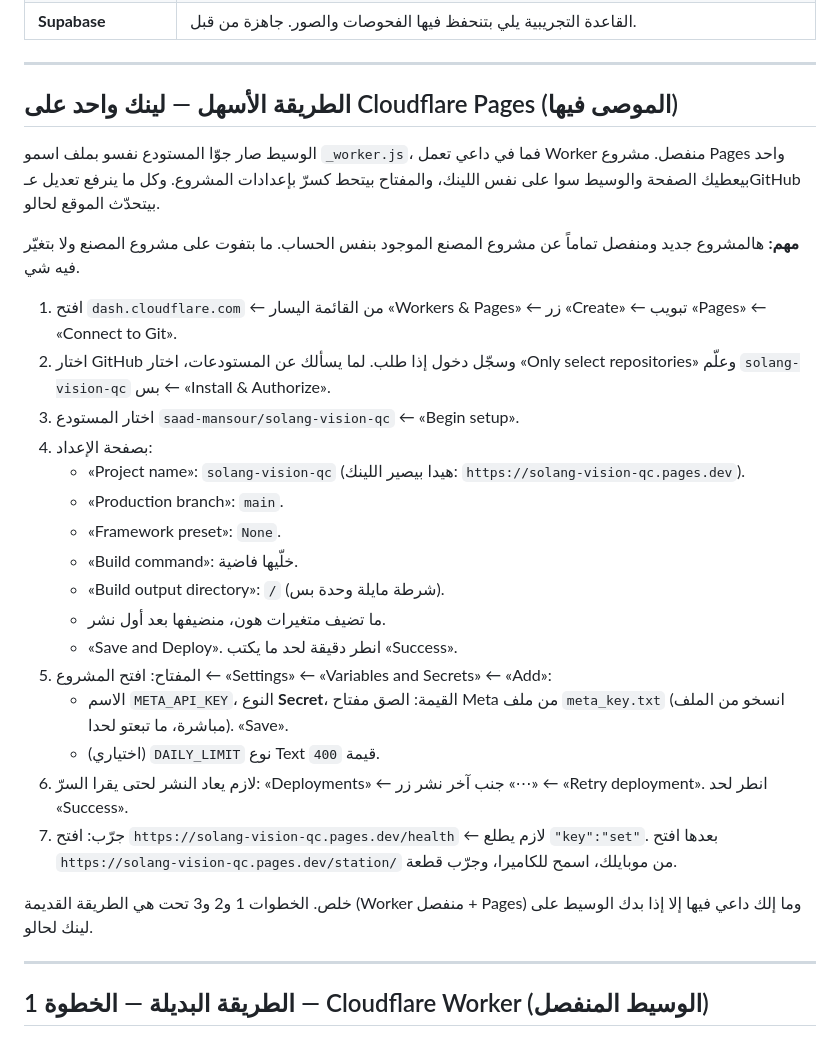
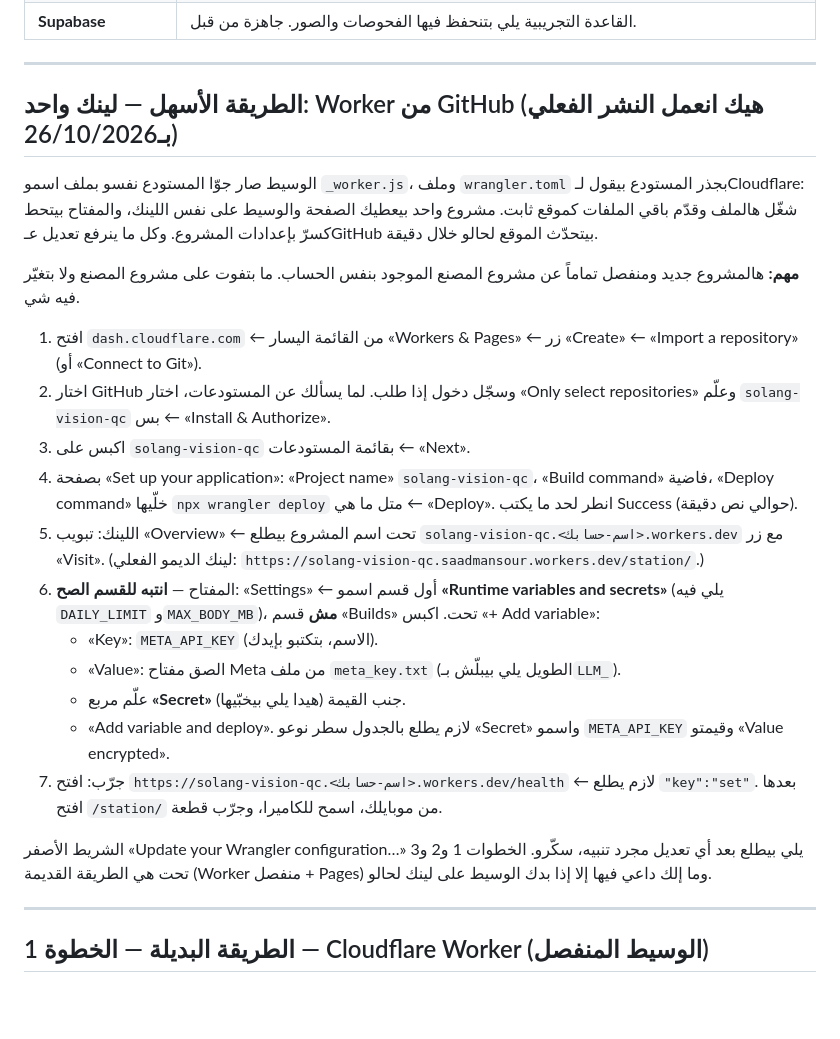
Before and after one commit to saad-mansour/solang-vision-qc, a Markdown page: docs/DEPLOY-ar.md, the part around the change. Rendered like a GitHub page; blank space fills up the shorter version.

```diff
--- a/docs/DEPLOY-ar.md
+++ b/docs/DEPLOY-ar.md
@@ -19,32 +19,33 @@
 
 ---
 
-## الطريقة الأسهل — لينك واحد على Cloudflare Pages (الموصى فيها)
+## الطريقة الأسهل — لينك واحد: Worker من GitHub (هيك انعمل النشر الفعلي بـ26/10/2026)
 
-الوسيط صار جوّا المستودع نفسو بملف اسمو `_worker.js`، فما في داعي تعمل Worker منفصل. مشروع Pages واحد بيعطيك
-الصفحة والوسيط سوا على نفس اللينك، والمفتاح بيتحط كسرّ بإعدادات المشروع. وكل ما ينرفع تعديل عـGitHub بيتحدّث الموقع لحالو.
+الوسيط صار جوّا المستودع نفسو بملف اسمو `_worker.js`، وملف `wrangler.toml` بجذر المستودع بيقول لـCloudflare: شغّل هالملف
+وقدّم باقي الملفات كموقع ثابت. مشروع واحد بيعطيك الصفحة والوسيط على نفس اللينك، والمفتاح بيتحط كسرّ بإعدادات المشروع.
+وكل ما ينرفع تعديل عـGitHub بيتحدّث الموقع لحالو خلال دقيقة.
 
 **مهم:** هالمشروع جديد ومنفصل تماماً عن مشروع المصنع الموجود بنفس الحساب. ما بتفوت على مشروع المصنع ولا بتغيّر فيه شي.
 
-1. افتح `dash.cloudflare.com` ← من القائمة اليسار «Workers & Pages» ← زر «Create» ← تبويب «Pages» ← «Connect to Git».
+1. افتح `dash.cloudflare.com` ← من القائمة اليسار «Workers & Pages» ← زر «Create» ← «Import a repository» (أو «Connect to Git»).
 2. اختار GitHub وسجّل دخول إذا طلب. لما يسألك عن المستودعات، اختار «Only select repositories» وعلّم `solang-vision-qc` بس ← «Install & Authorize».
-3. اختار المستودع `saad-mansour/solang-vision-qc` ← «Begin setup».
-4. بصفحة الإعداد:
-   - «Project name»: `solang-vision-qc` (هيدا بيصير اللينك: `https://solang-vision-qc.pages.dev`).
-   - «Production branch»: `main`.
-   - «Framework preset»: `None`.
-   - «Build command»: خلّيها فاضية.
-   - «Build output directory»: `/` (شرطة مايلة وحدة بس).
-   - ما تضيف متغيرات هون، منضيفها بعد أول نشر.
-   - «Save and Deploy». انطر دقيقة لحد ما يكتب «Success».
-5. المفتاح: افتح المشروع ← «Settings» ← «Variables and Secrets» ← «Add»:
-   - الاسم `META_API_KEY`، النوع **Secret**، القيمة: الصق مفتاح Meta من ملف `meta_key.txt` (انسخو من الملف مباشرة، ما تبعتو لحدا). «Save».
-   - (اختياري) `DAILY_LIMIT` نوع Text قيمة `400`.
-6. لازم يعاد النشر لحتى يقرا السرّ: «Deployments» ← جنب آخر نشر زر «⋯» ← «Retry deployment». انطر لحد «Success».
-7. جرّب: افتح `https://solang-vision-qc.pages.dev/health` ← لازم يطلع `"key":"set"`. بعدها افتح
-   `https://solang-vision-qc.pages.dev/station/` من موبايلك، اسمح للكاميرا، وجرّب قطعة.
+3. اكبس على `solang-vision-qc` بقائمة المستودعات ← «Next».
+4. بصفحة «Set up your application»: «Project name» `solang-vision-qc`، «Build command» فاضية، «Deploy command» خلّيها
+   `npx wrangler deploy` متل ما هي ← «Deploy». انطر لحد ما يكتب Success (حوالي نص دقيقة).
+5. اللينك: تبويب «Overview» ← تحت اسم المشروع بيطلع `solang-vision-qc.<اسم-حسابك>.workers.dev` مع زر «Visit».
+   (لينك الديمو الفعلي: `https://solang-vision-qc.saadmansour.workers.dev/station/`.)
+6. المفتاح — **انتبه للقسم الصح**: «Settings» ← أول قسم اسمو **«Runtime variables and secrets»** (يلي فيه `DAILY_LIMIT`
+   و`MAX_BODY_MB`)، **مش** قسم «Builds» تحت. اكبس «+ Add variable»:
+   - «Key»: `META_API_KEY` (الاسم، بتكتبو بإيدك).
+   - «Value»: الصق مفتاح Meta من ملف `meta_key.txt` (الطويل يلي بيبلّش بـ`LLM_`).
+   - علّم مربع **«Secret»** جنب القيمة (هيدا يلي بيخبّيها).
+   - «Add variable and deploy».
+   لازم يطلع بالجدول سطر نوعو «Secret» واسمو `META_API_KEY` وقيمتو «Value encrypted».
+7. جرّب: افتح `https://solang-vision-qc.<اسم-حسابك>.workers.dev/health` ← لازم يطلع `"key":"set"`. بعدها افتح
+   `/station/` من موبايلك، اسمح للكاميرا، وجرّب قطعة.
 
-خلص. الخطوات 1 و2 و3 تحت هي الطريقة القديمة (Worker منفصل + Pages) وما إلك داعي فيها إلا إذا بدك الوسيط على لينك لحالو.
+الشريط الأصفر «Update your Wrangler configuration…» يلي بيطلع بعد أي تعديل مجرد تنبيه، سكّرو.
+الخطوات 1 و2 و3 تحت هي الطريقة القديمة (Worker منفصل + Pages) وما إلك داعي فيها إلا إذا بدك الوسيط على لينك لحالو.
 
 ---
 
```
Also changed, not shown: README.md (+9 -6 lines).
